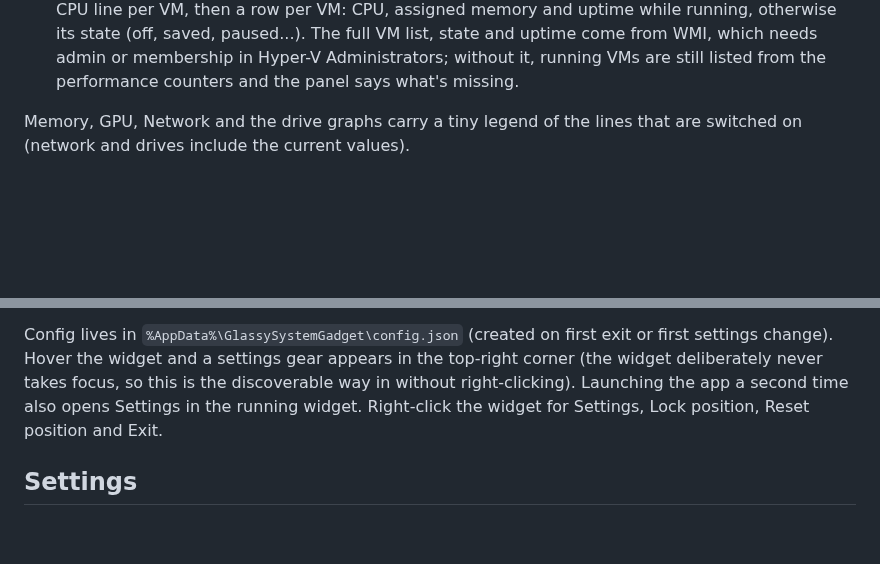
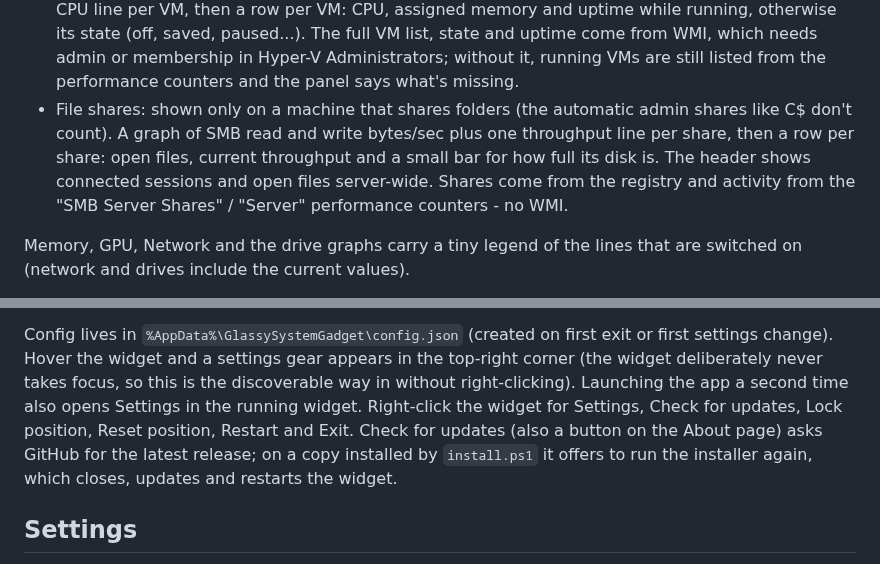
Before and after one commit to SuperBartimus/GlassySystemGadget, a Markdown page: README.md, 2 parts joined by grey strips. GitHub-like rendering; blank space fills up the shorter version.

```diff
--- a/README.md
+++ b/README.md
@@ -70,6 +70,13 @@ Panels (each its own graph group, reorderable, individually switchable):
   come from WMI, which needs admin or membership in Hyper-V
   Administrators; without it, running VMs are still listed from the
   performance counters and the panel says what's missing.
+- File shares: shown only on a machine that shares folders (the automatic
+  admin shares like C$ don't count). A graph of SMB read and write
+  bytes/sec plus one throughput line per share, then a row per share: open
+  files, current throughput and a small bar for how full its disk is. The
+  header shows connected sessions and open files server-wide. Shares come
+  from the registry and activity from the "SMB Server Shares" / "Server"
+  performance counters - no WMI.
 
 Memory, GPU, Network and the drive graphs carry a tiny legend of the lines that
 are switched on (network and drives include the current values).
@@ -142,7 +149,10 @@ exit or first settings change). Hover the widget and a settings gear appears
 in the top-right corner (the widget deliberately never takes focus, so this
 is the discoverable way in without right-clicking). Launching the app a
 second time also opens Settings in the running widget. Right-click the widget
-for Settings, Lock position, Reset position and Exit.
+for Settings, Check for updates, Lock position, Reset position, Restart
+and Exit. Check for updates (also a button on the About page) asks GitHub
+for the latest release; on a copy installed by `install.ps1` it offers to
+run the installer again, which closes, updates and restarts the widget.
 
 ## Settings
 
```
Also changed, not shown: other parts of README.md (+23 -8 lines), docs/shot-demo.png, 14 other files.
